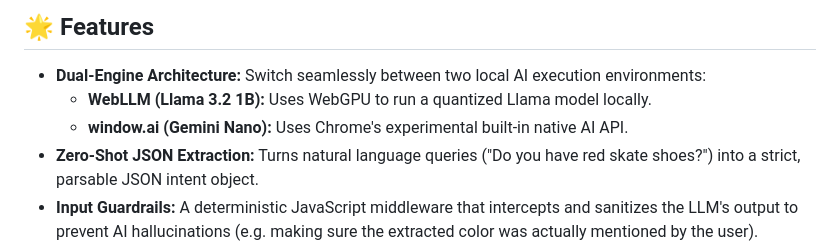
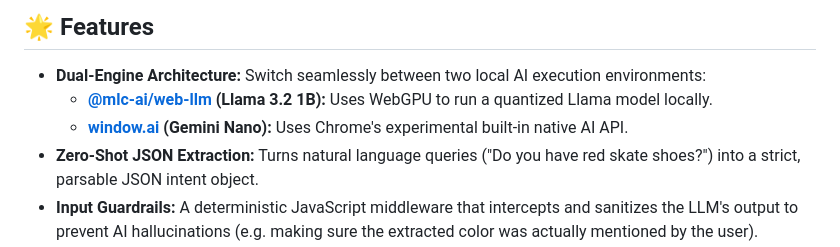
Before and after one commit to QuentinMerle/webllm-vs-windowai, a Markdown page: README.md, the part around the change. Rendered like a GitHub page.

Commit message:
📝 Docs: Update ecosystem reference links (MLC-AI, WICG)

```diff
--- a/README.md
+++ b/README.md
@@ -7,8 +7,8 @@ It powers the technical article: [*Client-Side AI: The Next Era of Consumer E-Co
 ## 🌟 Features
 
 - **Dual-Engine Architecture:** Switch seamlessly between two local AI execution environments:
-  - **WebLLM (Llama 3.2 1B):** Uses WebGPU to run a quantized Llama model locally.
-  - **window.ai (Gemini Nano):** Uses Chrome's experimental built-in native AI API.
+  - [**@mlc-ai/web-llm**](https://github.com/mlc-ai/web-llm) **(Llama 3.2 1B):** Uses WebGPU to run a quantized Llama model locally.
+  - [**window.ai**](https://github.com/WICG/window.ai) **(Gemini Nano):** Uses Chrome's experimental built-in native AI API.
 - **Zero-Shot JSON Extraction:** Turns natural language queries ("Do you have red skate shoes?") into a strict, parsable JSON intent object.
 - **Input Guardrails:** A deterministic JavaScript middleware that intercepts and sanitizes the LLM's output to prevent AI hallucinations (e.g. making sure the extracted color was actually mentioned by the user).
 - **Vans-Inspired UI:** A sleek, fully responsive e-commerce layout built with Tailwind CSS.
```
